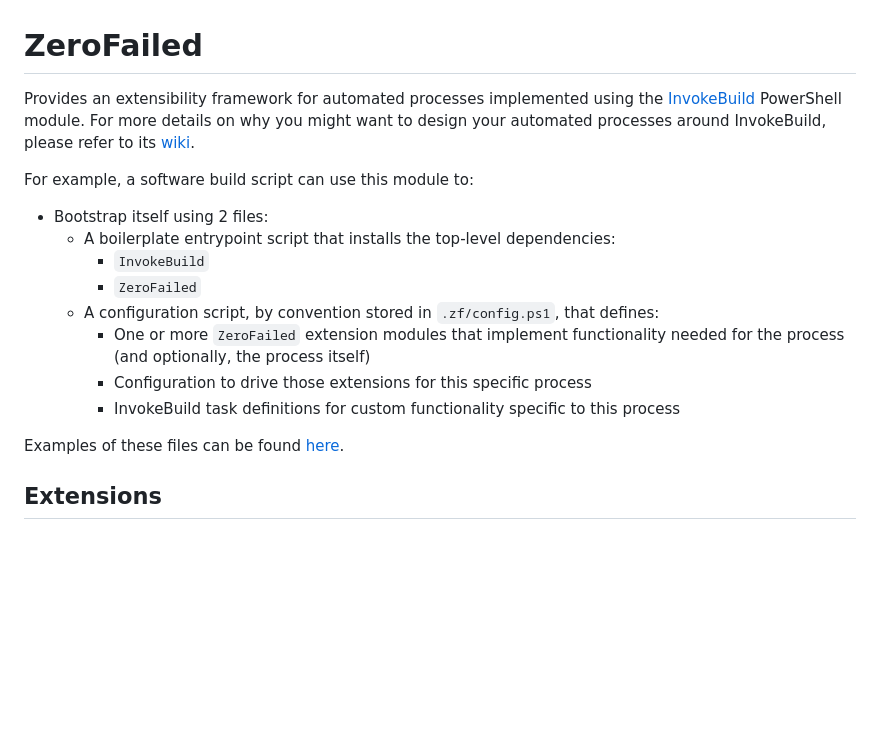
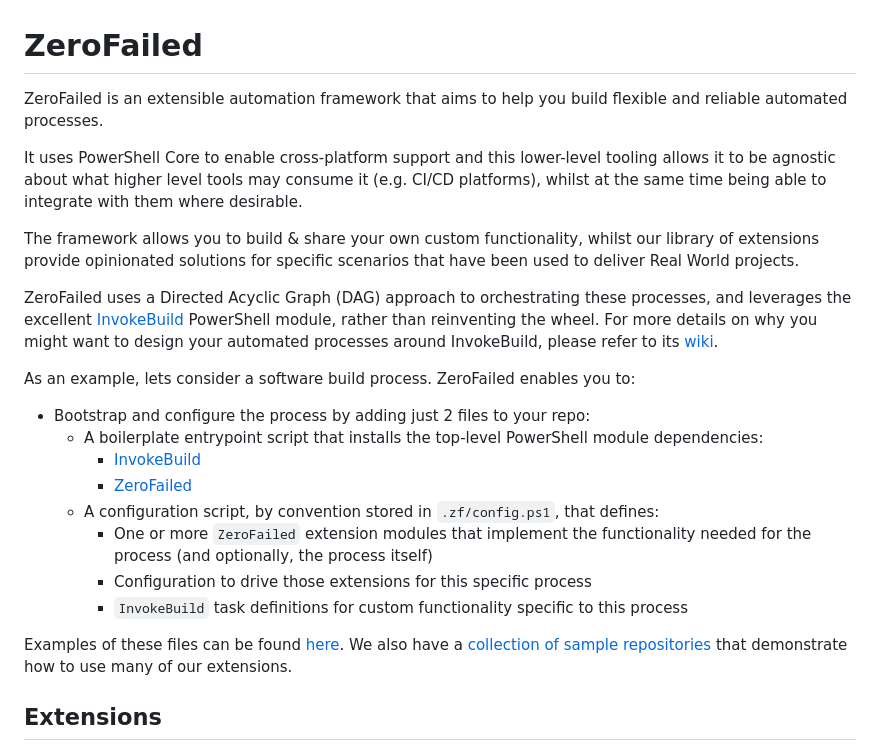
Before and after one commit to zerofailed/ZeroFailed, a Markdown page: README.md, the part around one of its changes. Rendered like a GitHub page; blank space fills up the shorter version.

```diff
--- a/README.md
+++ b/README.md
@@ -1,20 +1,25 @@
 # ZeroFailed
 
-Provides an extensibility framework for automated processes implemented using the [InvokeBuild](https://github.com/nightroman/Invoke-Build) PowerShell module.  For more details on why you might
-want to design your automated processes around InvokeBuild, please refer to its [wiki](https://github.com/nightroman/Invoke-Build/wiki/Concepts).
+ZeroFailed is an extensible automation framework that aims to help you build flexible and reliable automated processes.
 
-For example, a software build script can use this module to:
+It uses PowerShell Core to enable cross-platform support and this lower-level tooling allows it to be agnostic about what higher level tools may consume it (e.g. CI/CD platforms), whilst at the same time being able to integrate with them where desirable.
 
-- Bootstrap itself using 2 files:
-    - A boilerplate entrypoint script that installs the top-level dependencies:
-        - `InvokeBuild`
-        - `ZeroFailed`
+The framework allows you to build & share your own custom functionality, whilst our library of extensions provide opinionated solutions for specific scenarios that have been used to deliver Real World projects.
+
+ZeroFailed uses a Directed Acyclic Graph (DAG) approach to orchestrating these processes, and leverages the excellent [InvokeBuild](https://github.com/nightroman/Invoke-Build) PowerShell module, rather than reinventing the wheel.  For more details on why you might want to design your automated processes around InvokeBuild, please refer to its [wiki](https://github.com/nightroman/Invoke-Build/wiki/Concepts).
+
+As an example, lets consider a software build process. ZeroFailed enables you to:
+
+- Bootstrap and configure the process by adding just 2 files to your repo:
+    - A boilerplate entrypoint script that installs the top-level PowerShell module dependencies:
+        - [InvokeBuild](https://www.powershellgallery.com/packages/InvokeBuild)
+        - [ZeroFailed](https://www.powershellgallery.com/packages/ZeroFailed)
     - A configuration script, by convention stored in `.zf/config.ps1`, that defines:
-        - One or more `ZeroFailed` extension modules that implement functionality needed for the process (and optionally, the process itself)
+        - One or more `ZeroFailed` extension modules that implement the functionality needed for the process (and optionally, the process itself)
         - Configuration to drive those extensions for this specific process
-        - InvokeBuild task definitions for custom functionality specific to this process
+        - `InvokeBuild` task definitions for custom functionality specific to this process
 
-Examples of these files can be found [here](./examples/).
+Examples of these files can be found [here](./examples/). We also have a [collection of sample repositories](https://github.com/search?q=org%3Azerofailed+ZeroFailed.Sample&type=repositories) that demonstrate how to use many of our extensions.
 
 ## Extensions
 
```
Also changed, not shown: other parts of README.md (+36 -2 lines), docs/assets/extensibility.png, 1 other file.
